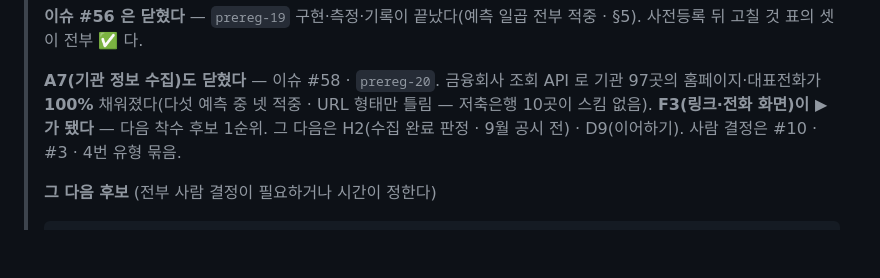
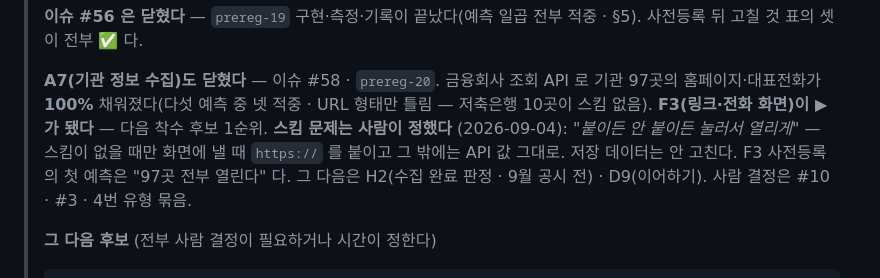
Before and after one commit to hyos0415/fineprint, a Markdown page: START-HERE.md, the part around the change. Rendered like a GitHub page; blank space fills up the shorter version.

Commit message:
docs: F3 스킴 결정 — 스킴 없을 때만 https:// 를 화면에서 붙인다 · 다음 세션 시작점
Co-Authored-By: Claude Fable 5.1 <noreply@anthropic.com>

```diff
--- a/START-HERE.md
+++ b/START-HERE.md
@@ -334,7 +334,9 @@ M3 재측정 — 스코프 걸린 세션(질문 7개)을 사람이 완주했고
 >
 > **A7(기관 정보 수집)도 닫혔다** — 이슈 #58 · `prereg-20`. 금융회사 조회 API 로 기관 97곳의
 > 홈페이지·대표전화가 **100%** 채워졌다(다섯 예측 중 넷 적중 · URL 형태만 틀림 — 저축은행 10곳이
-> 스킴 없음). **F3(링크·전화 화면)이 ▶ 가 됐다** — 다음 착수 후보 1순위. 그 다음은 H2(수집 완료
+> 스킴 없음). **F3(링크·전화 화면)이 ▶ 가 됐다** — 다음 착수 후보 1순위. **스킴 문제는 사람이 정했다**
+> (2026-09-04): *"붙이든 안 붙이든 눌러서 열리게"* — 스킴이 없을 때만 화면에 낼 때 `https://` 를 붙이고
+> 그 밖에는 API 값 그대로. 저장 데이터는 안 고친다. F3 사전등록의 첫 예측은 "97곳 전부 열린다" 다. 그 다음은 H2(수집 완료
 > 판정 · 9월 공시 전) · D9(이어하기). 사람 결정은 #10 · #3 · 4번 유형 묶음.
 >
 > **그 다음 후보** (전부 사람 결정이 필요하거나 시간이 정한다)
```
